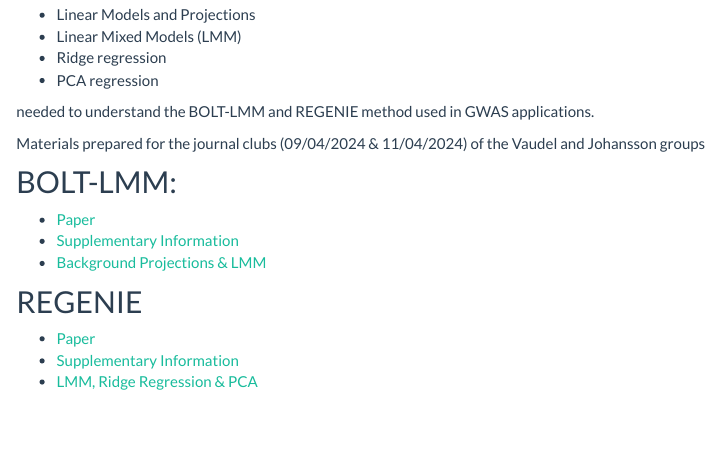
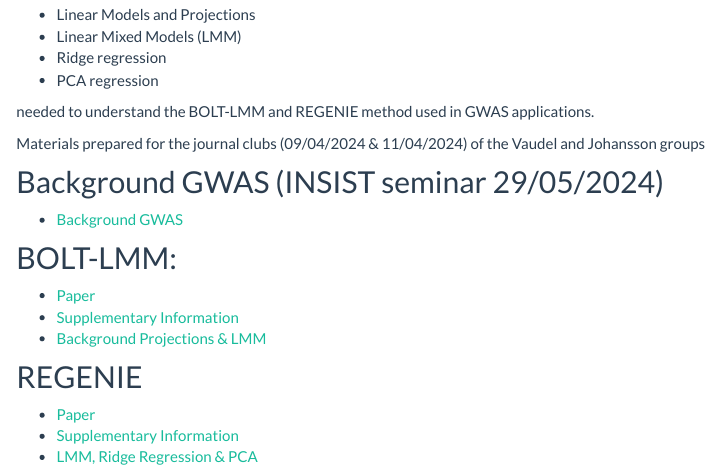
Before and after one commit to statOmics/gwasVaudelApril2024, an R Markdown document (index.Rmd): the page in a window 1100 px wide, from 320 px down. Rendered offline with R 4.5, knitr and Pandoc, with nearby package versions.

Commit message:
add background in index

```diff
--- a/index.Rmd
+++ b/index.Rmd
@@ -28,6 +28,10 @@ needed to understand the BOLT-LMM and REGENIE method used in GWAS applications.
 
 Materials prepared for the journal clubs (09/04/2024 & 11/04/2024) of the Vaudel and Johansson groups
 
+## Background GWAS (INSIST seminar 29/05/2024)
+
+- [Background GWAS]("gwasBackground.html")
+
 ## BOLT-LMM:
 
 - [Paper](https://www.nature.com/articles/ng.3190.pdf)
```
Also changed, not shown: 113 other files.
